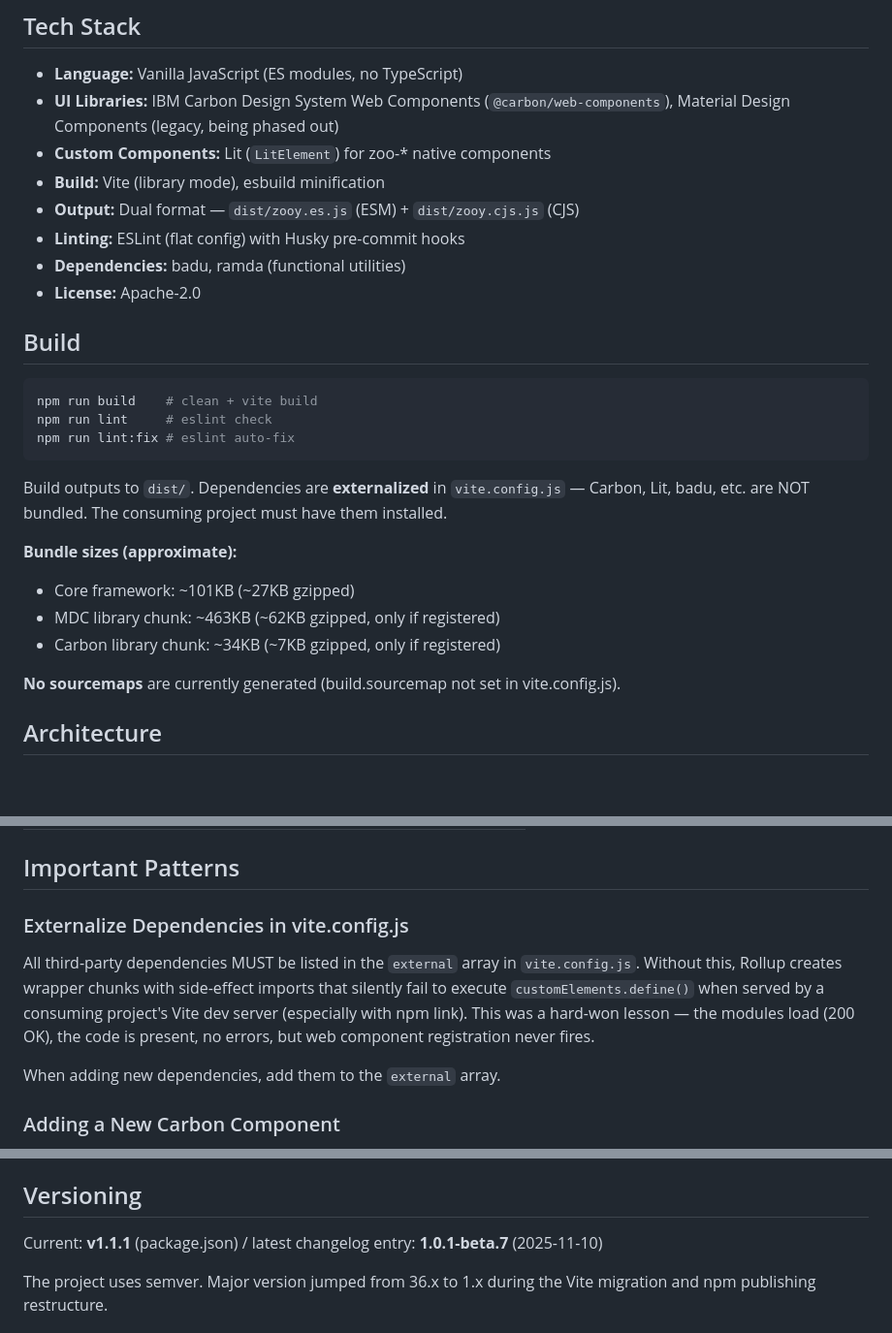
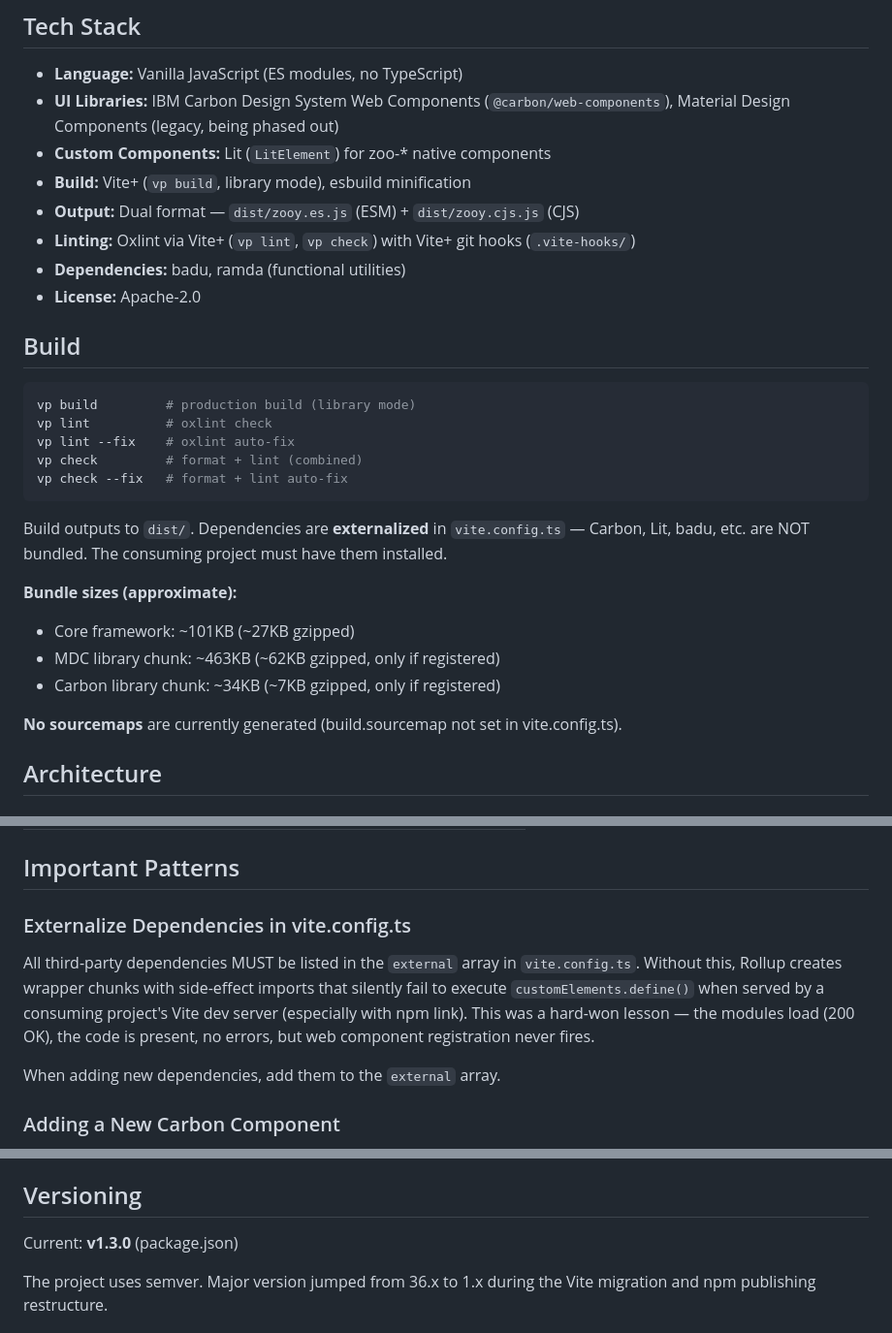
Before and after one commit to trinity-telecomms/zooy, a Markdown page: CLAUDE.md, 3 parts joined by grey strips. Shown at 97% size. Rendered like a GitHub page; blank space fills up the shorter version.

Commit message:
Update build and linting commands in documentation for Vite+ migration

````diff
--- a/CLAUDE.md
+++ b/CLAUDE.md
@@ -19,21 +19,23 @@ It is **not** a general-purpose frontend framework. It is purpose-built for serv
 - **Language:** Vanilla JavaScript (ES modules, no TypeScript)
 - **UI Libraries:** IBM Carbon Design System Web Components (`@carbon/web-components`), Material Design Components (legacy, being phased out)
 - **Custom Components:** Lit (`LitElement`) for zoo-\* native components
-- **Build:** Vite (library mode), esbuild minification
+- **Build:** Vite+ (`vp build`, library mode), esbuild minification
 - **Output:** Dual format — `dist/zooy.es.js` (ESM) + `dist/zooy.cjs.js` (CJS)
-- **Linting:** ESLint (flat config) with Husky pre-commit hooks
+- **Linting:** Oxlint via Vite+ (`vp lint`, `vp check`) with Vite+ git hooks (`.vite-hooks/`)
 - **Dependencies:** badu, ramda (functional utilities)
 - **License:** Apache-2.0
 
 ## Build
 
 ```bash
-npm run build    # clean + vite build
-npm run lint     # eslint check
-npm run lint:fix # eslint auto-fix
+vp build         # production build (library mode)
+vp lint          # oxlint check
+vp lint --fix    # oxlint auto-fix
+vp check         # format + lint (combined)
+vp check --fix   # format + lint auto-fix
 ```
 
-Build outputs to `dist/`. Dependencies are **externalized** in `vite.config.js` — Carbon, Lit, badu, etc. are NOT bundled. The consuming project must have them installed.
+Build outputs to `dist/`. Dependencies are **externalized** in `vite.config.ts` — Carbon, Lit, badu, etc. are NOT bundled. The consuming project must have them installed.
 
 **Bundle sizes (approximate):**
 
@@ -41,7 +43,7 @@ Build outputs to `dist/`. Dependencies are **externalized** in `vite.config.js`
 - MDC library chunk: ~463KB (~62KB gzipped, only if registered)
 - Carbon library chunk: ~34KB (~7KB gzipped, only if registered)
 
-**No sourcemaps** are currently generated (build.sourcemap not set in vite.config.js).
+**No sourcemaps** are currently generated (build.sourcemap not set in vite.config.ts).
 
 ## Architecture
 
@@ -284,9 +286,9 @@ Server-side (Django) renders HTML templates containing `<cds-*>` components and
 
 ## Important Patterns
 
-### Externalize Dependencies in vite.config.js
+### Externalize Dependencies in vite.config.ts
 
-All third-party dependencies MUST be listed in the `external` array in `vite.config.js`. Without this, Rollup creates wrapper chunks with side-effect imports that silently fail to execute `customElements.define()` when served by a consuming project's Vite dev server (especially with npm link). This was a hard-won lesson — the modules load (200 OK), the code is present, no errors, but web component registration never fires.
+All third-party dependencies MUST be listed in the `external` array in `vite.config.ts`. Without this, Rollup creates wrapper chunks with side-effect imports that silently fail to execute `customElements.define()` when served by a consuming project's Vite dev server (especially with npm link). This was a hard-won lesson — the modules load (200 OK), the code is present, no errors, but web component registration never fires.
 
 When adding new dependencies, add them to the `external` array.
 
@@ -340,7 +342,7 @@ These still work alongside Carbon components:
 
 ## Versioning
 
-Current: **v1.1.1** (package.json) / latest changelog entry: **1.0.1-beta.7** (2025-11-10)
+Current: **v1.3.0** (package.json)
 
 The project uses semver. Major version jumped from 36.x to 1.x during the Vite migration and npm publishing restructure.
 
````
